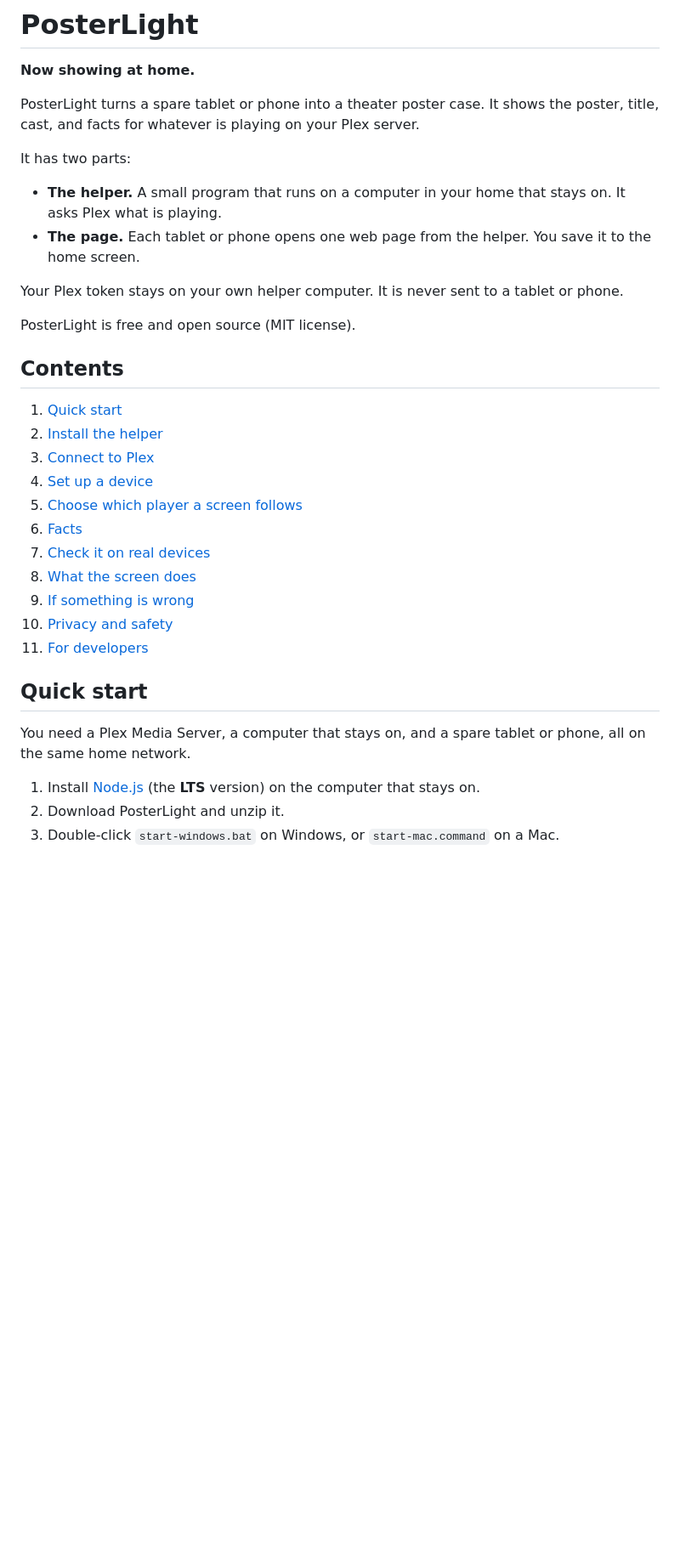
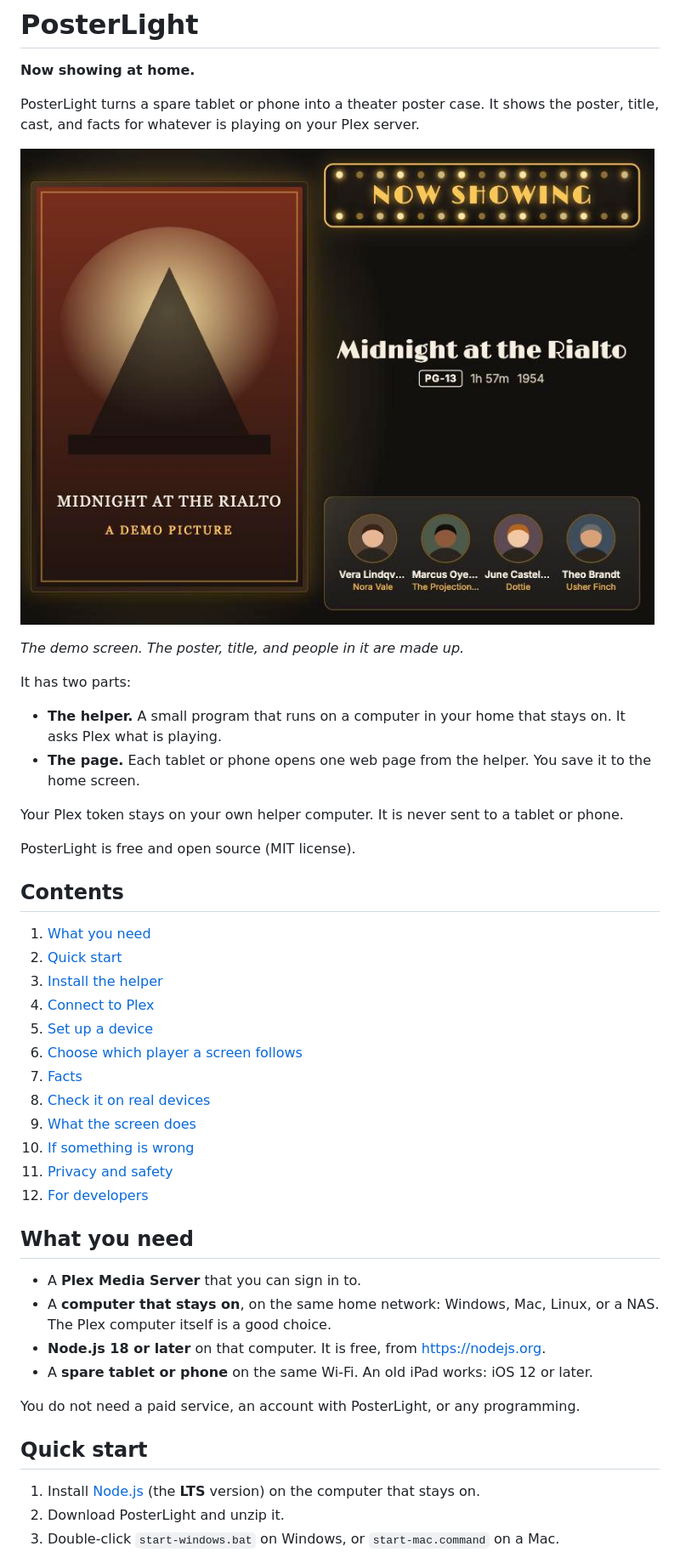
Before and after one commit to csdarlington86/posterlight, a Markdown page: README.md, the part around one of its changes. Shown at 85% size. Rendered like a GitHub page; pictures changed too: docs/screenshot.jpg (added); blank space fills up the shorter version.

Commit message:
chore: release prep - .env.example, wider .gitignore, lockfile, README screenshot and requirements, notices
Co-Authored-By: Claude Fable 5.2 <noreply@anthropic.com>

```diff
--- a/README.md
+++ b/README.md
@@ -4,6 +4,10 @@
 
 PosterLight turns a spare tablet or phone into a theater poster case. It shows the poster,
 title, cast, and facts for whatever is playing on your Plex server.
+
+![PosterLight on a tablet in landscape: a lit NOW SHOWING marquee, a framed poster, the title, and a cast strip](docs/screenshot.jpg)
+
+*The demo screen. The poster, title, and people in it are made up.*
 
 It has two parts:
 
@@ -16,6 +20,7 @@ PosterLight is free and open source (MIT license).
 
 ## Contents
 
+1. [What you need](#what-you-need)
 1. [Quick start](#quick-start)
 2. [Install the helper](#install-the-helper)
 3. [Connect to Plex](#connect-to-plex)
@@ -28,9 +33,16 @@ PosterLight is free and open source (MIT license).
 10. [Privacy and safety](#privacy-and-safety)
 11. [For developers](#for-developers)
 
+## What you need
+
+- A **Plex Media Server** that you can sign in to.
+- A **computer that stays on**, on the same home network: Windows, Mac, Linux, or a NAS. The Plex computer itself is a good choice.
+- **Node.js 18 or later** on that computer. It is free, from <https://nodejs.org>.
+- A **spare tablet or phone** on the same Wi-Fi. An old iPad works: iOS 12 or later.
+
+You do not need a paid service, an account with PosterLight, or any programming.
+
 ## Quick start
-
-You need a Plex Media Server, a computer that stays on, and a spare tablet or phone, all on the same home network.
 
 1. Install [Node.js](https://nodejs.org) (the **LTS** version) on the computer that stays on.
 2. Download PosterLight and unzip it.
```
Also changed, not shown: other parts of README.md (+6 -2 lines), 3 other files.
